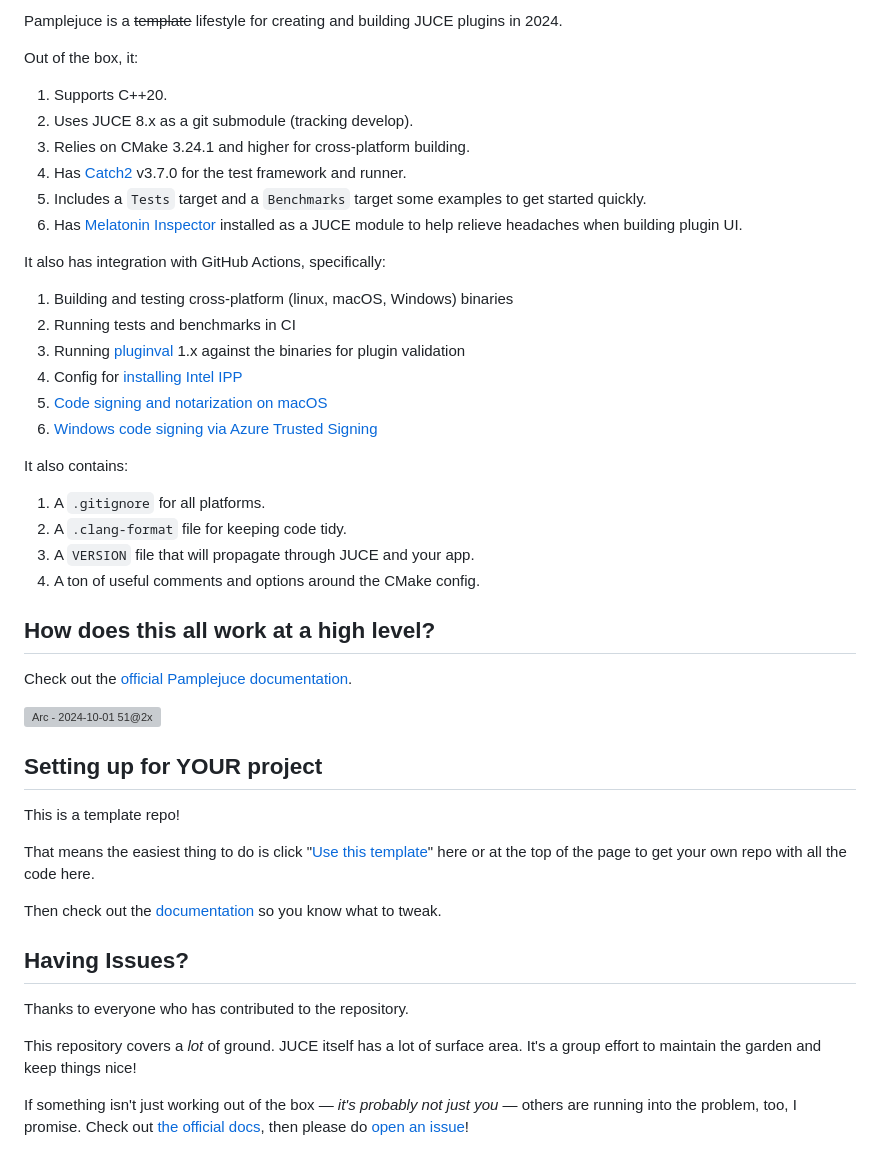
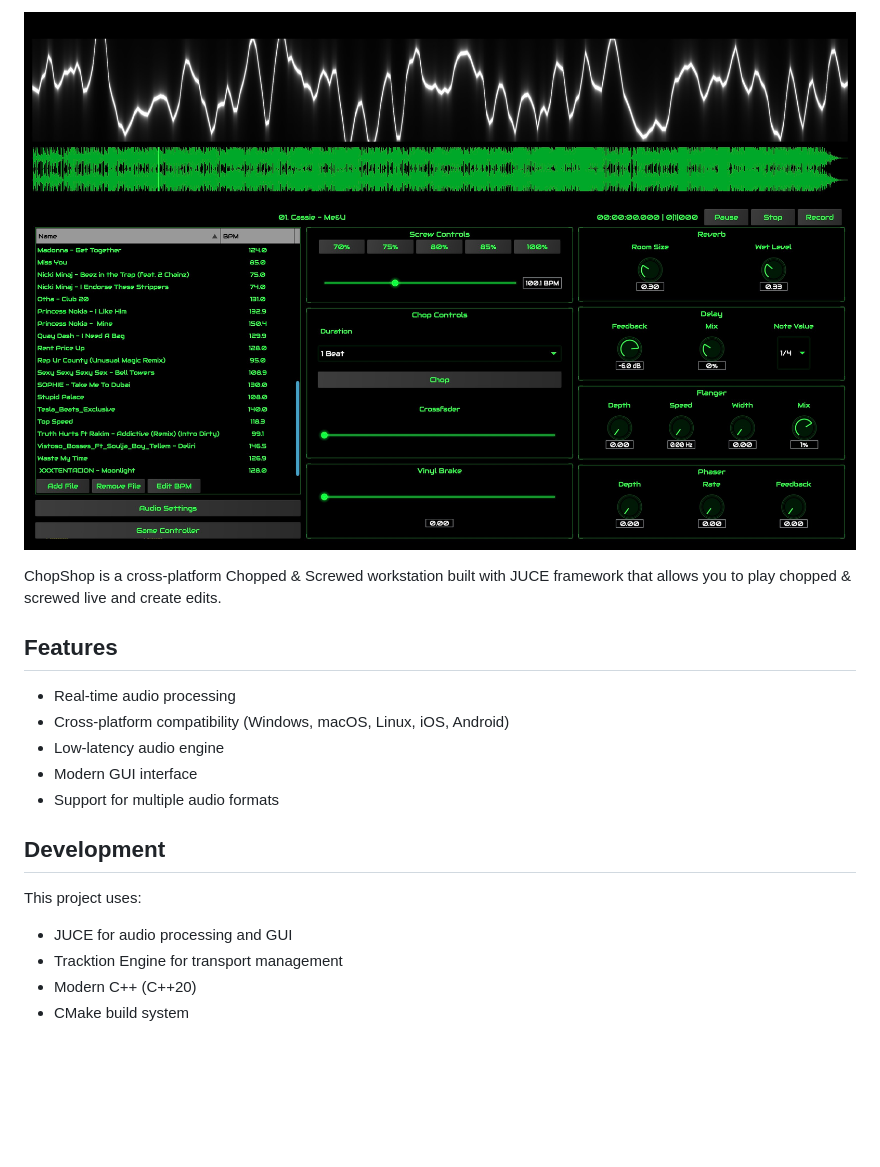
Before and after one commit to botoxparty/chopshop, a Markdown page: README.md, the part around the change printed below. Drawn GitHub-style; pictures changed too: Screenshot.jpg (added); blank space fills up the shorter version; grey boxes are pictures that could not be loaded.

```diff
--- a/README.md
+++ b/README.md
@@ -3,49 +2,20 @@
 
-Pamplejuce is a ~~template~~ lifestyle for creating and building JUCE plugins in 2024.
+![ChopShop Interface](Screenshot.jpg)
 
-Out of the box, it:
+ChopShop is a cross-platform Chopped & Screwed workstation built with JUCE framework that allows you to play chopped & screwed live and create edits.
 
-1. Supports C++20.
-2. Uses JUCE 8.x as a git submodule (tracking develop).
-3. Relies on CMake 3.24.1 and higher for cross-platform building.
-4. Has [Catch2](https://github.com/catchorg/Catch2) v3.7.0 for the test framework and runner.
-5. Includes a `Tests` target and a `Benchmarks` target some examples to get started quickly.
-6. Has [Melatonin Inspector](https://github.com/sudara/melatonin_inspector) installed as a JUCE module to help relieve headaches when building plugin UI.
+## Features
 
-It also has integration with GitHub Actions, specifically:
+- Real-time audio processing
+- Cross-platform compatibility (Windows, macOS, Linux, iOS, Android)
+- Low-latency audio engine
+- Modern GUI interface
+- Support for multiple audio formats
 
-1. Building and testing cross-platform (linux, macOS, Windows) binaries
-2. Running tests and benchmarks in CI
-3. Running [pluginval](http://github.com/tracktion/pluginval) 1.x against the binaries for plugin validation
-4. Config for [installing Intel IPP](https://www.intel.com/content/www/us/en/developer/tools/oneapi/ipp.html)
-5. [Code signing and notarization on macOS](https://melatonin.dev/blog/how-to-code-sign-and-notarize-macos-audio-plugins-in-ci/)
-6. [Windows code signing via Azure Trusted Signing](https://melatonin.dev/blog/code-signing-on-windows-with-azure-trusted-signing/)
+## Development
 
-It also contains:
-
-1. A `.gitignore` for all platforms.
-2. A `.clang-format` file for keeping code tidy.
-3. A `VERSION` file that will propagate through JUCE and your app.
-4. A ton of useful comments and options around the CMake config.
-
-## How does this all work at a high level?
-
-Check out the [official Pamplejuce documentation](https://melatonin.dev/manuals/pamplejuce/how-does-this-all-work/).
-
-[![Arc - 2024-10-01 51@2x](https://github.com/user-attachments/assets/01d19d2d-fbac-481f-8cec-e9325b2abe57)](https://melatonin.dev/manuals/pamplejuce/how-does-this-all-work/)
-
-## Setting up for YOUR project
-
-This is a template repo!
-
-That means the easiest thing to do is click "[Use this template](https://github.com/sudara/pamplejuce/generate)" here or at the top of the page to get your own repo with all the code here.
-
-Then check out the [documentation](https://melatonin.dev/manuals/pamplejuce/setting-your-project-up/) so you know what to tweak.
-
-## Having Issues?
-
-Thanks to everyone who has contributed to the repository.
-
-This repository covers a _lot_ of ground. JUCE itself has a lot of surface area. It's a group effort to maintain the garden and keep things nice!
-
-If something isn't just working out of the box — *it's probably not just you* — others are running into the problem, too, I promise. Check out [the official docs](https://melatonin.dev/manuals/pamplejuce), then please do [open an issue](https://github.com/sudara/pamplejuce/issues/new)!
+This project uses:
+- JUCE for audio processing and GUI
+- Tracktion Engine for transport management
+- Modern C++ (C++20)
+- CMake build system
```
Also changed, not shown: other parts of README.md (+1 -2 lines).
